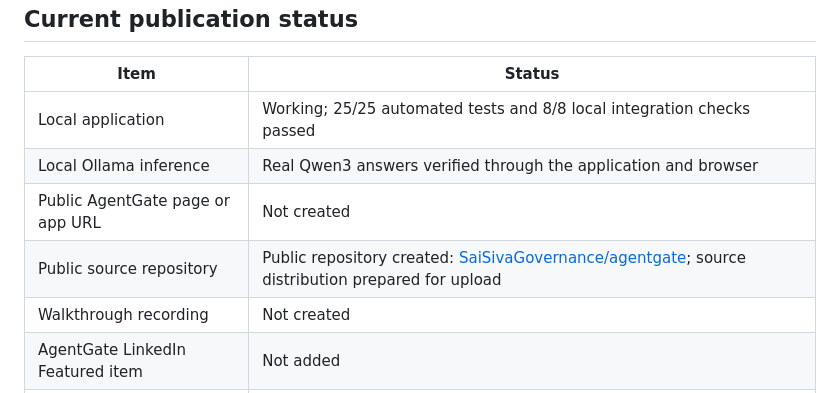
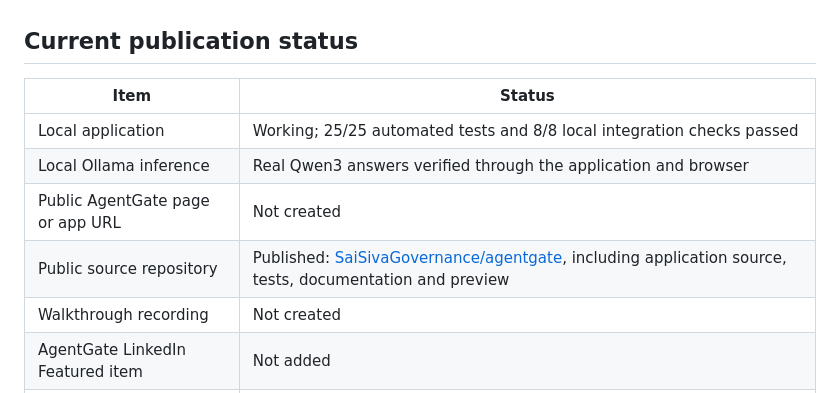
Before and after one commit to SaiSivaGovernance/agentgate, a Markdown page: docs/publishing.md, the part around the change. Rendered like a GitHub page.

```diff
--- a/docs/publishing.md
+++ b/docs/publishing.md
@@ -9,7 +9,7 @@ The intended visitor journey is **LinkedIn Featured → one public AgentGate pro
 | Local application | Working; 25/25 automated tests and 8/8 local integration checks passed |
 | Local Ollama inference | Real Qwen3 answers verified through the application and browser |
 | Public AgentGate page or app URL | Not created |
-| Public source repository | Public repository created: [SaiSivaGovernance/agentgate](https://github.com/SaiSivaGovernance/agentgate); source distribution prepared for upload |
+| Public source repository | Published: [SaiSivaGovernance/agentgate](https://github.com/SaiSivaGovernance/agentgate), including application source, tests, documentation and preview |
 | Walkthrough recording | Not created |
 | AgentGate LinkedIn Featured item | Not added |
 | Collibra environment connection | Not available |
```
Also changed, not shown: docs/verification.md (+2 -2 lines).
